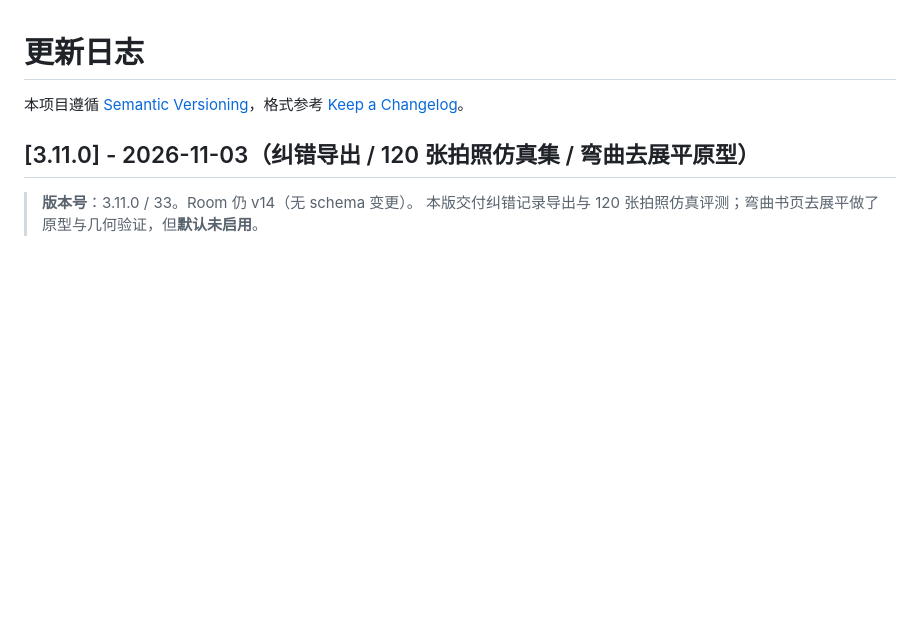
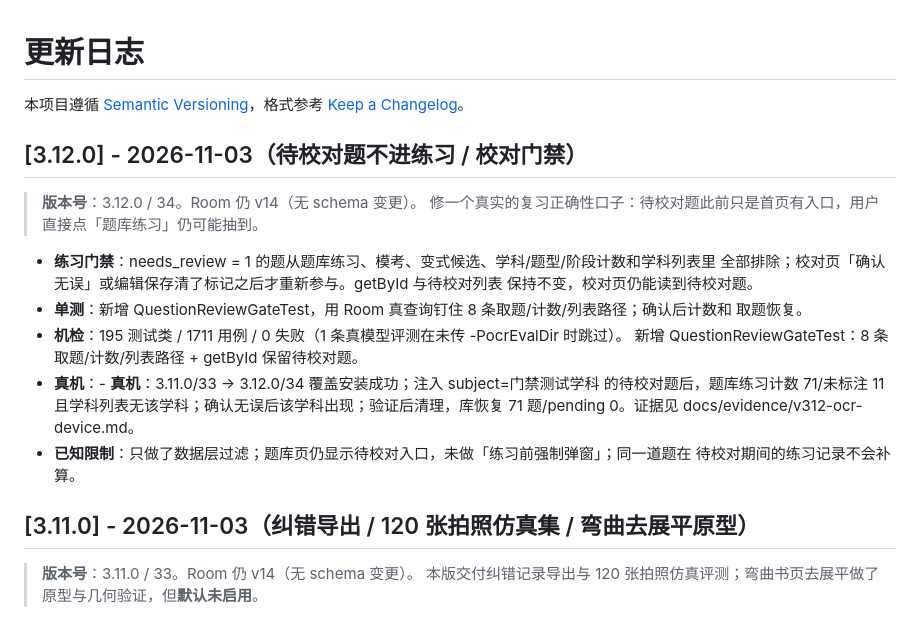
Before and after one commit to wuliao00/StudyKit, a Markdown page: CHANGELOG.md, the part around the change. Rendered like a GitHub page; blank space fills up the shorter version.

```diff
--- a/CHANGELOG.md
+++ b/CHANGELOG.md
@@ -1,6 +1,22 @@
 # 更新日志
 
 本项目遵循 [Semantic Versioning](https://semver.org/lang/zh-CN/)，格式参考 [Keep a Changelog](https://keepachangelog.com/zh-CN/1.1.0/)。
+
+## [3.12.0] - 2026-11-03（待校对题不进练习 / 校对门禁）
+
+> **版本号**：3.12.0 / 34。Room 仍 v14（无 schema 变更）。
+> 修一个真实的复习正确性口子：待校对题此前只是首页有入口，用户直接点「题库练习」仍可能抽到。
+
+- **练习门禁**：needs_review = 1 的题从题库练习、模考、变式候选、学科/题型/阶段计数和学科列表里
+  全部排除；校对页「确认无误」或编辑保存清了标记之后才重新参与。getById 与待校对列表
+  保持不变，校对页仍能读到待校对题。
+- **单测**：新增 QuestionReviewGateTest，用 Room 真查询钉住 8 条取题/计数/列表路径；确认后计数和
+  取题恢复。
+- **机检**：195 测试类 / 1711 用例 / 0 失败（1 条真模型评测在未传 -PocrEvalDir 时跳过）。
+  新增 QuestionReviewGateTest：8 条取题/计数/列表路径 + getById 保留待校对题。
+- **真机**：- **真机**：3.11.0/33 -> 3.12.0/34 覆盖安装成功；注入 subject=门禁测试学科 的待校对题后，题库练习计数 71/未标注 11 且学科列表无该学科；确认无误后该学科出现；验证后清理，库恢复 71 题/pending 0。证据见 docs/evidence/v312-ocr-device.md。
+- **已知限制**：只做了数据层过滤；题库页仍显示待校对入口，未做「练习前强制弹窗」；同一道题在
+  待校对期间的练习记录不会补算。
 
 ## [3.11.0] - 2026-11-03（纠错导出 / 120 张拍照仿真集 / 弯曲去展平原型）
 
```
Also changed, not shown: README.md (+2 -0 lines), docs/evidence/v312-ocr-device.md (added, +24 -0 lines), docs/ocr-layout-and-review.md (+2 -0 lines), release/release-notes-v3.12.0.md (added, +42 -0 lines), docs/evidence/v312-device-quiz-after-confirm.png (added), docs/evidence/v312-device-quiz-before-confirm.png (added), 4 other files.
